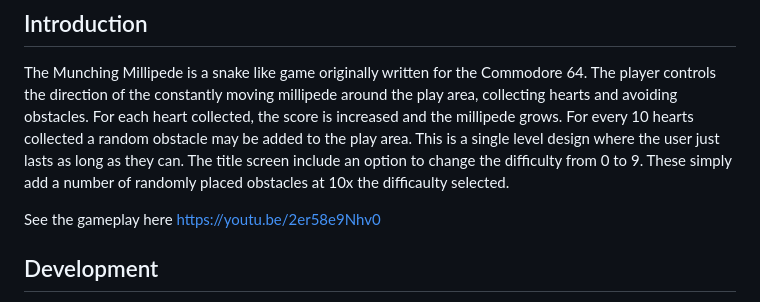
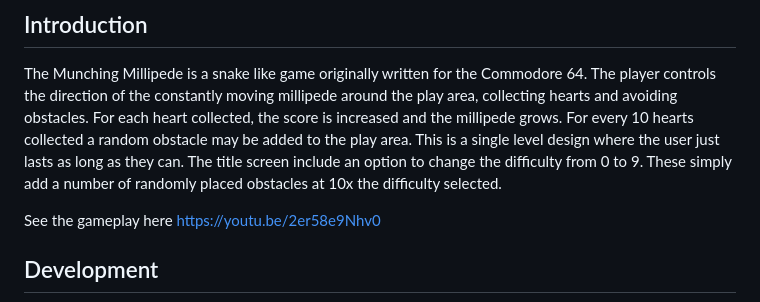
Before and after one commit to stevereuter/munching-millipede, a Markdown page: README.md, the part around one of its changes. GitHub-like rendering.

Commit message:
Fix typo

```diff
--- a/README.md
+++ b/README.md
@@ -12,7 +12,7 @@
 The Munching Millipede is a snake like game originally written for the Commodore 64.
 The player controls the direction of the constantly moving millipede around the play area, collecting hearts and avoiding obstacles. For each heart collected, the score is increased and the millipede grows. For every 10 hearts collected a random obstacle may be added to the play area.
 This is a single level design where the user just lasts as long as they can.
-The title screen include an option to change the difficulty from 0 to 9. These simply add a number of randomly placed obstacles at 10x the difficaulty selected.
+The title screen include an option to change the difficulty from 0 to 9. These simply add a number of randomly placed obstacles at 10x the difficulty selected.
 
 See the gameplay here https://youtu.be/2er58e9Nhv0
 
```
Also changed, not shown: other parts of README.md (+1 -0 lines).
